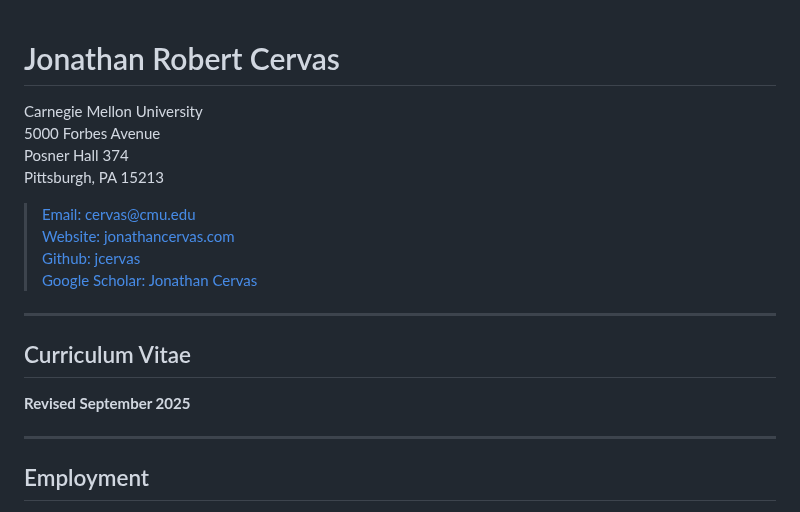
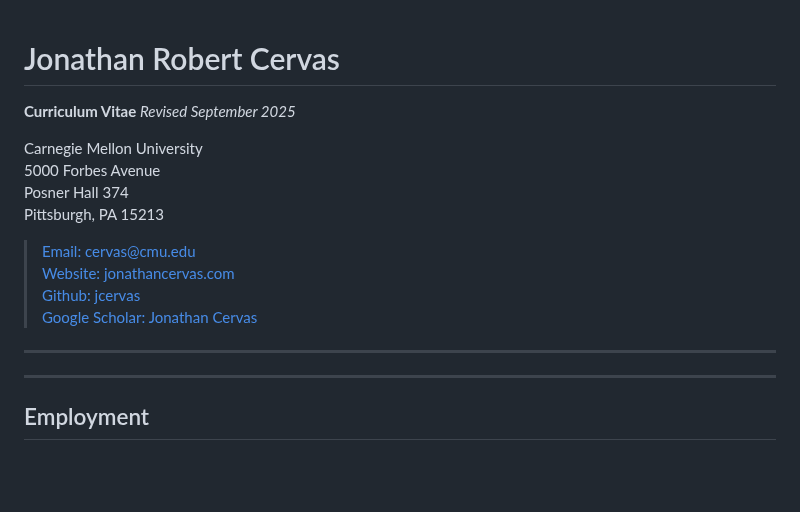
Before and after one commit to jcervas/jcervas.github.io, a Markdown page: cv.md, the part around the change. GitHub-like rendering; blank space fills up the shorter version.

Commit message:
Update CV with header and revision date
Added 'Curriculum Vitae' header and revision date.

```diff
--- a/cv.md
+++ b/cv.md
@@ -1,7 +1,8 @@
 
 <!-- Header -->
 # Jonathan Robert Cervas
-
+**Curriculum Vitae**
+*Revised September 2025*
 
   Carnegie Mellon University
   5000 Forbes Avenue
@@ -16,8 +17,7 @@
 
 ---
 
-## Curriculum Vitae
-**Revised September 2025**
+
 
 ---
 
```
